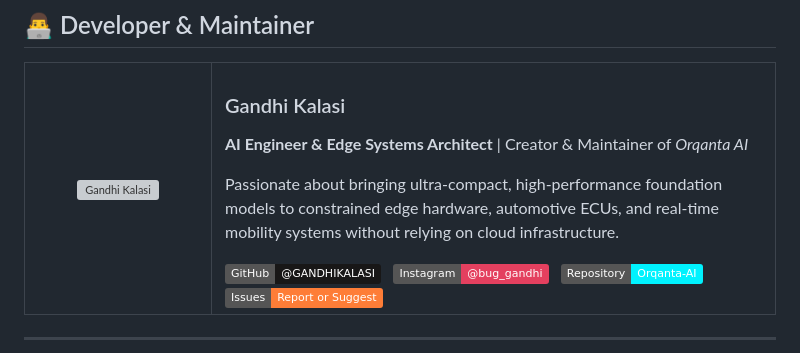
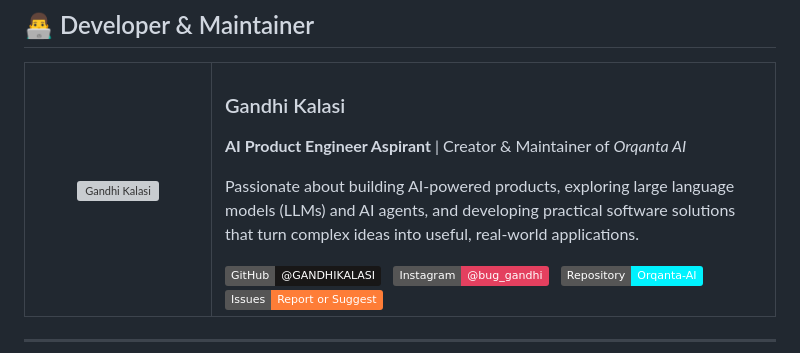
Before and after one commit to GANDHIKALASI/Orqanta-AI, a Markdown page: README.md, the part around the change. GitHub-like rendering; badges without logos; grey boxes are pictures that could not be loaded.

Commit message:
updating personal details
Updated personal description and title in README.

```diff
--- a/README.md
+++ b/README.md
@@ -329,10 +329,13 @@ gcc -O3 main.c -Iinclude -Llib/linux-x86_64 -lorqanta -lm -lpthread -o vehicle_a
     <td style="padding-left: 20px;">
       <h3 style="margin: 0; color: #00f2fe;">Gandhi Kalasi</h3>
       <p style="margin: 4px 0 10px 0; font-size: 14px; color: #94a3b8;">
-        <b>AI Engineer & Edge Systems Architect</b> | Creator & Maintainer of <i>Orqanta AI</i>
-      </p>
-      <p style="margin: 0 0 12px 0; font-size: 13.5px; line-height: 1.5;">
-        Passionate about bringing ultra-compact, high-performance foundation models to constrained edge hardware, automotive ECUs, and real-time mobility systems without relying on cloud infrastructure.
+
+<p>
+  <b>AI Product Engineer Aspirant</b> | Creator &amp; Maintainer of <i>Orqanta AI</i>
+</p>
+<p style="margin: 0 0 12px 0; font-size: 13.5px; line-height: 1.5;">
+  Passionate about building AI-powered products, exploring large language models (LLMs) and AI agents, and developing practical software solutions that turn complex ideas into useful, real-world applications.
+</p>
       </p>
       <div>
         <a href="https://github.com/GANDHIKALASI">
```
